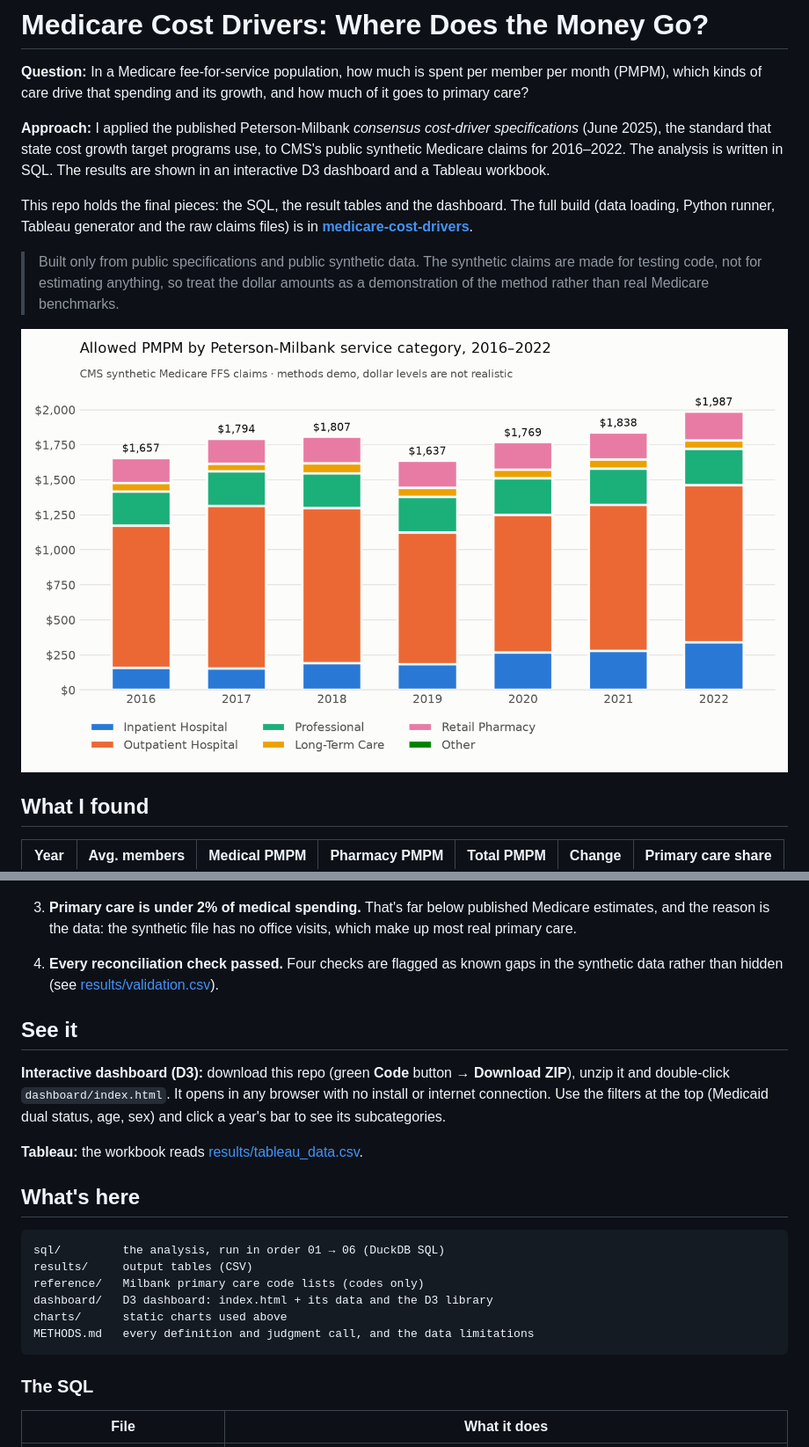
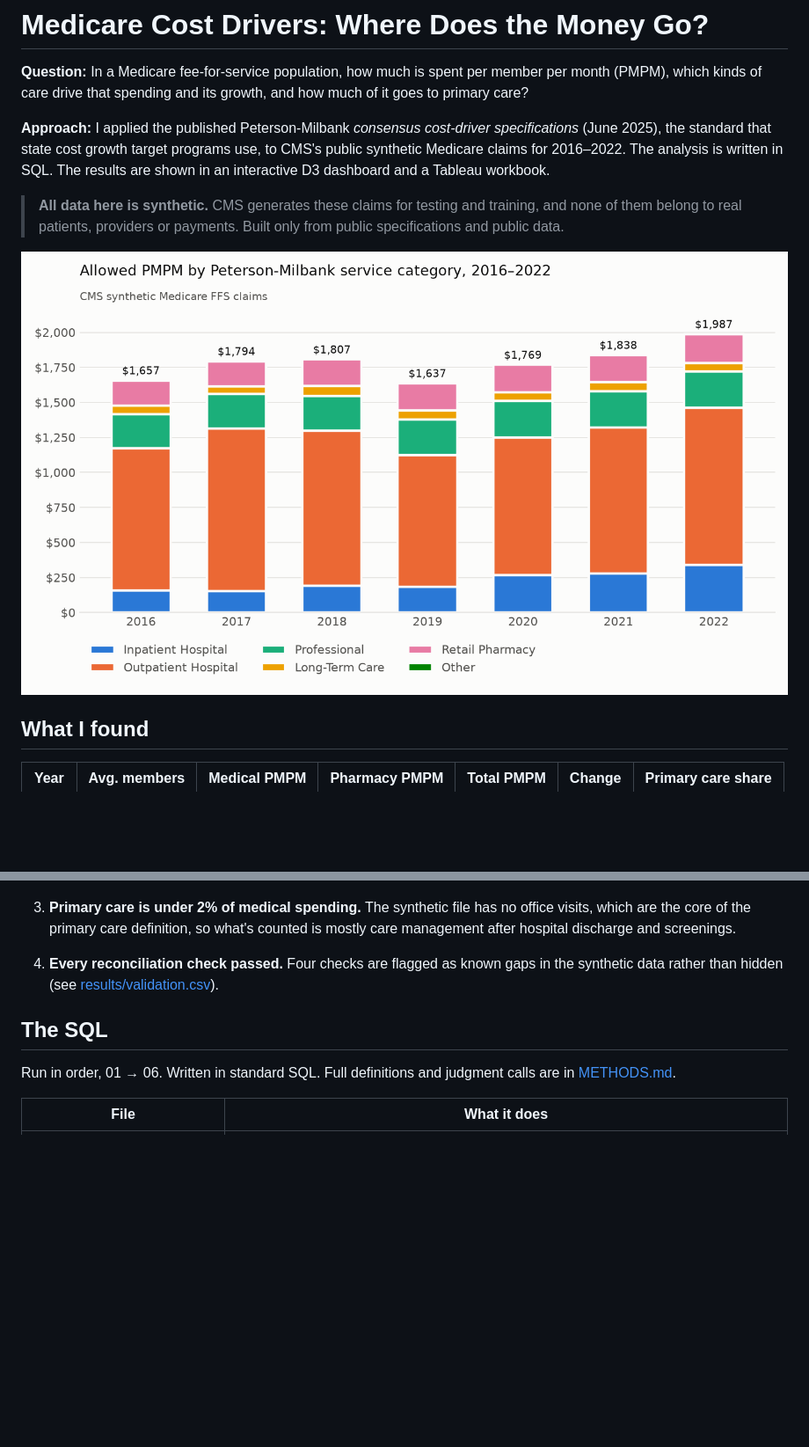
Before and after one commit to Leonard-Rule/medicare-cost-drivers-analysis, a Markdown page: README.md, 2 parts joined by grey strips. Shown at 88% size. Rendered like a GitHub page; pictures changed too: charts/pmpm_by_category.png; blank space fills up the shorter version.

````diff
--- a/README.md
+++ b/README.md
@@ -7,13 +7,8 @@ kinds of care drive that spending and its growth, and how much of it goes to pri
 standard that state cost growth target programs use, to CMS's public synthetic Medicare claims for 2016–2022.
 The analysis is written in SQL. The results are shown in an interactive D3 dashboard and a Tableau workbook.
 
-This repo holds the final pieces: the SQL, the result tables and the dashboard. The full build (data loading,
-Python runner, Tableau generator and the raw claims files) is in
-**[medicare-cost-drivers](https://github.com/Leonard-Rule/medicare-cost-drivers)**.
-
-> Built only from public specifications and public synthetic data. The synthetic claims are made for testing
-> code, not for estimating anything, so treat the dollar amounts as a demonstration of the method rather
-> than real Medicare benchmarks.
+> **All data here is synthetic.** CMS generates these claims for testing and training, and none of them
+> belong to real patients, providers or payments. Built only from public specifications and public data.
 
 ![Allowed PMPM by service category](charts/pmpm_by_category.png)
 
@@ -34,31 +29,16 @@ Python runner, Tableau generator and the raw claims files) is in
    nearly 90% of the increase, so those are the first places to look.
 
    ![Change in PMPM by category](charts/pmpm_change_by_category.png)
-3. **Primary care is under 2% of medical spending.** That's far below published Medicare estimates, and the
-   reason is the data: the synthetic file has no office visits, which make up most real primary care.
+3. **Primary care is under 2% of medical spending.** The synthetic file has no office visits, which are the
+   core of the primary care definition, so what's counted is mostly care management after hospital
+   discharge and screenings.
 4. **Every reconciliation check passed.** Four checks are flagged as known gaps in the synthetic data rather
    than hidden (see [results/validation.csv](results/validation.csv)).
 
-## See it
+## The SQL
+Run in order, 01 → 06. Written in standard SQL. Full definitions and judgment calls are in
+[METHODS.md](METHODS.md).
 
-**Interactive dashboard (D3):** download this repo (green **Code** button → **Download ZIP**), unzip it and
-double-click `dashboard/index.html`. It opens in any browser with no install or internet connection. Use the
-filters at the top (Medicaid dual status, age, sex) and click a year's bar to see its subcategories.
-
-**Tableau:** the workbook reads [results/tableau_data.csv](results/tableau_data.csv).
-
-## What's here
-
-```
-sql/         the analysis, run in order 01 → 06 (DuckDB SQL)
-results/     output tables (CSV)
-reference/   Milbank primary care code lists (codes only)
-dashboard/   D3 dashboard: index.html + its data and the D3 library
-charts/      static charts used above
-METHODS.md   every definition and judgment call, and the data limitations
-```
-
-### The SQL
 | File | What it does |
 |---|---|
 | `01_member_months.sql` | Turns each person's 12 monthly enrollment flags into one row per person per month, and keeps months with Part A and B in traditional Medicare. These member months are the denominator for every PMPM. |
````
Also changed, not shown: other parts of README.md (+1 -1 lines), METHODS.md (+15 -15 lines), 9 other files.
